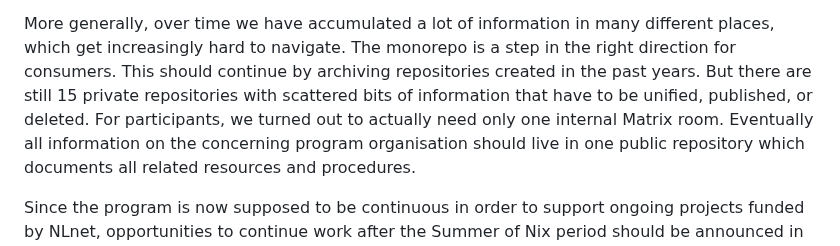
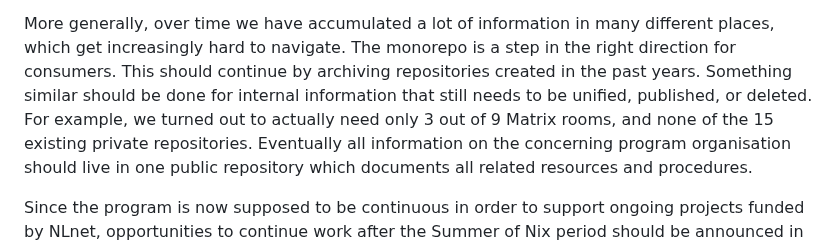
Before and after one commit to ngi-nix/summer-of-nix, a Markdown page: 2023/report.md, the part around the change. Drawn GitHub-style.

Commit message:
simplify organisational notes

```diff
--- a/2023/report.md
+++ b/2023/report.md
@@ -142,8 +142,8 @@ Next time we will set up a centralised form for reporting, and refine documentat
 More generally, over time we have accumulated a lot of information in many different places, which get increasingly hard to navigate.
 The monorepo is a step in the right direction for consumers.
 This should continue by archiving repositories created in the past years.
-But there are still 15 private repositories with scattered bits of information that have to be unified, published, or deleted.
-For participants, we turned out to actually need only one internal Matrix room.
+Something similar should be done for internal information that still needs to be unified, published, or deleted.
+For example, we turned out to actually need only 3 out of 9 Matrix rooms, and none of the 15 existing private repositories.
 Eventually all information on the concerning program organisation should live in one public repository which documents all related resources and procedures.
 
 Since the program is now supposed to be continuous in order to support ongoing projects funded by NLnet, opportunities to continue work after the Summer of Nix period should be announced in the application phase to make the program more attractive and ensure that more people are available to take on tasks.
```
